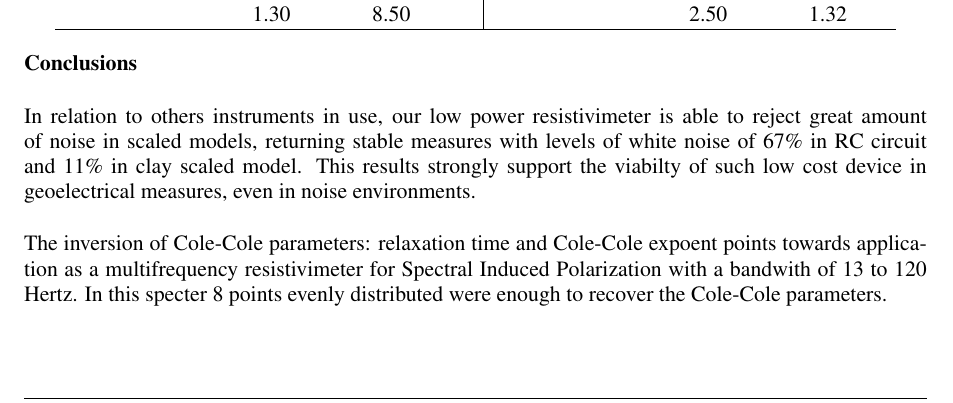
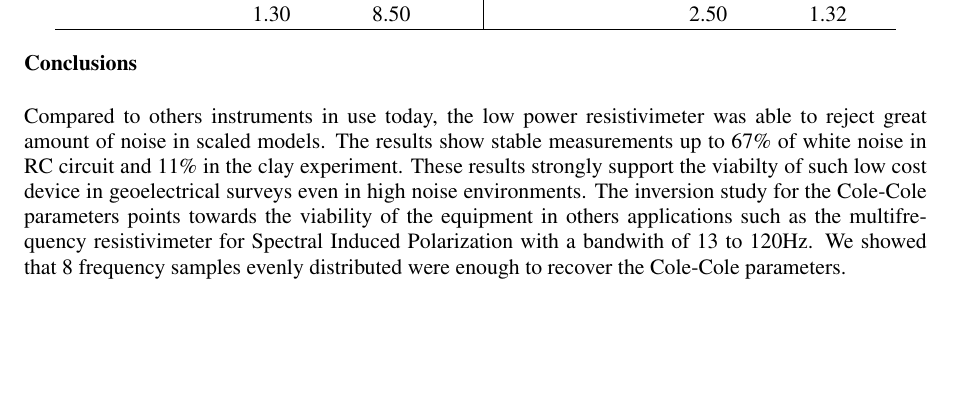
Before and after one commit to wandersoncferreira/abstracts, a LaTeX document (abstract_EAGE.tex): part of page 3 of 4, cut so that both start at the same text, the shorter picture padded with empty space. Compiled offline with pdfLaTeX.

Commit message:
conclusoes fix

```diff
--- a/abstract_EAGE.tex
+++ b/abstract_EAGE.tex
@@ -252,9 +252,17 @@ It was tested for four values of Gaussian noise and for four different frequency
 
 \section{Conclusions}
 
-In relation to others instruments in use, our low power resistivimeter is able to reject great amount of noise in scaled models, returning stable measures with levels of white noise of $67 \%$ in RC circuit and $11 \%$ in clay scaled model. This results strongly support the viabilty of such low cost device in geoelectrical measures, even in noise environments.
-
-The inversion of Cole-Cole parameters: relaxation time and Cole-Cole expoent points towards application as a multifrequency resistivimeter for Spectral Induced Polarization with a bandwith of $13$ to $120$ Hertz. In this specter $8$ points evenly distributed were enough to recover the Cole-Cole parameters.
+Compared to others instruments in use today, the low power
+resistivimeter was able to reject great amount of noise in scaled
+models. The results show stable measurements up to $67\%$ of white
+noise in RC circuit and $11 \%$ in the clay experiment. These results
+strongly support the viabilty of such low cost device in geoelectrical
+surveys even in high noise environments. The inversion study for the
+Cole-Cole parameters points towards the viability of the equipment in
+others applications such as the multifrequency resistivimeter for
+Spectral Induced Polarization with a bandwith of $13$ to $120$Hz. We
+showed that $8$ frequency samples evenly distributed were enough to
+recover the Cole-Cole parameters.
 
 
 
```
